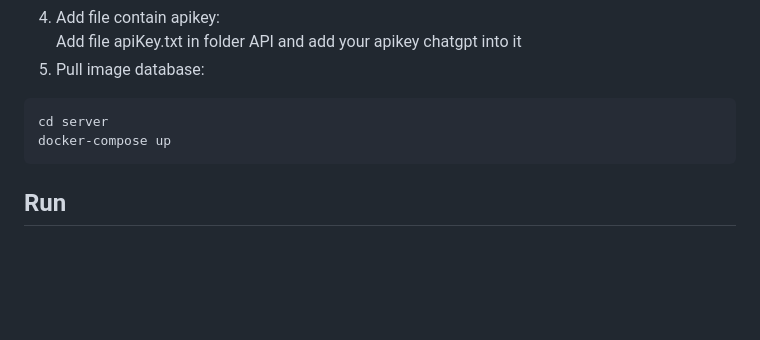
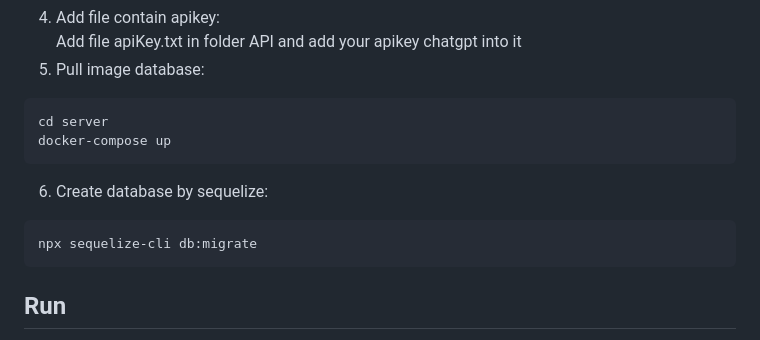
Before and after one commit to nhat2520/vocabulary_list, a Markdown page: README.md, the part around the change. Drawn GitHub-style; blank space fills up the shorter version.

````diff
--- a/README.md
+++ b/README.md
@@ -55,6 +55,10 @@ Add file apiKey.txt in folder API and add your apikey chatgpt into it <br>
 cd server
 docker-compose up
 ```
+6. Create database by sequelize:
+```
+npx sequelize-cli db:migrate
+```
 ## Run
 1. Run web:
 ```
````
